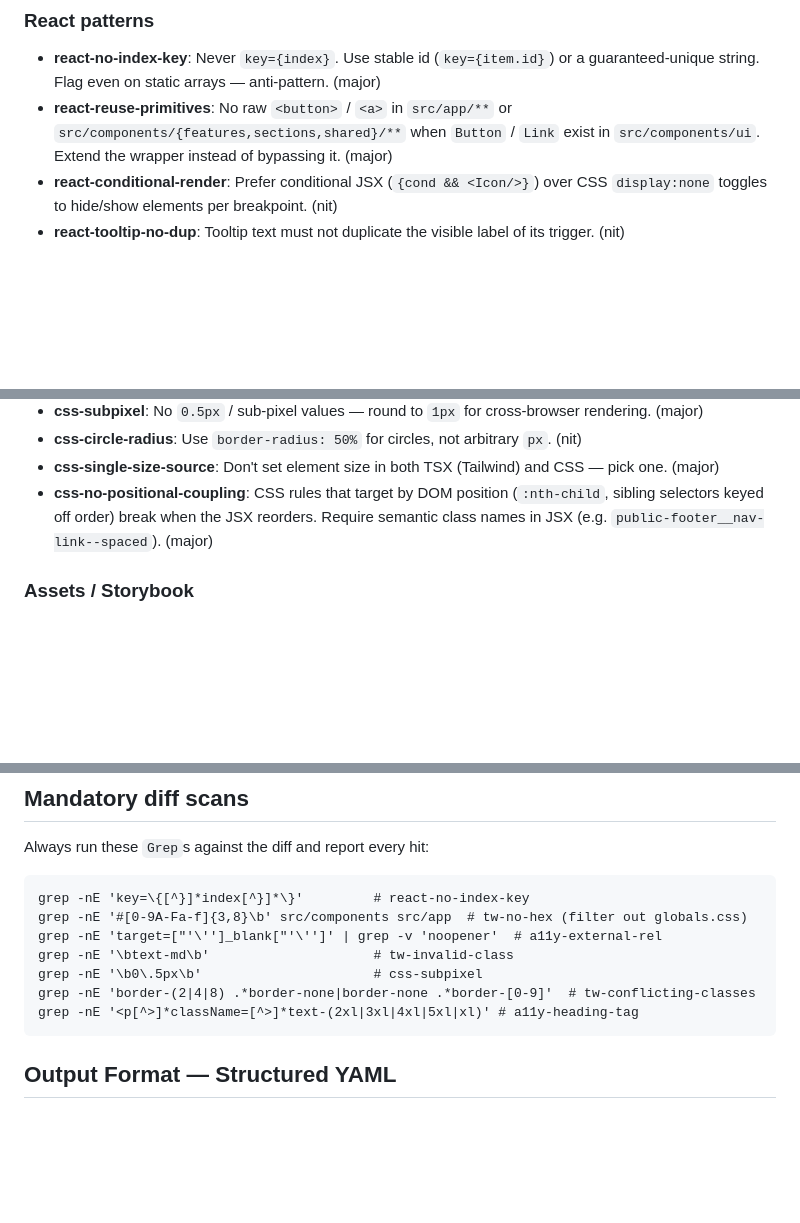
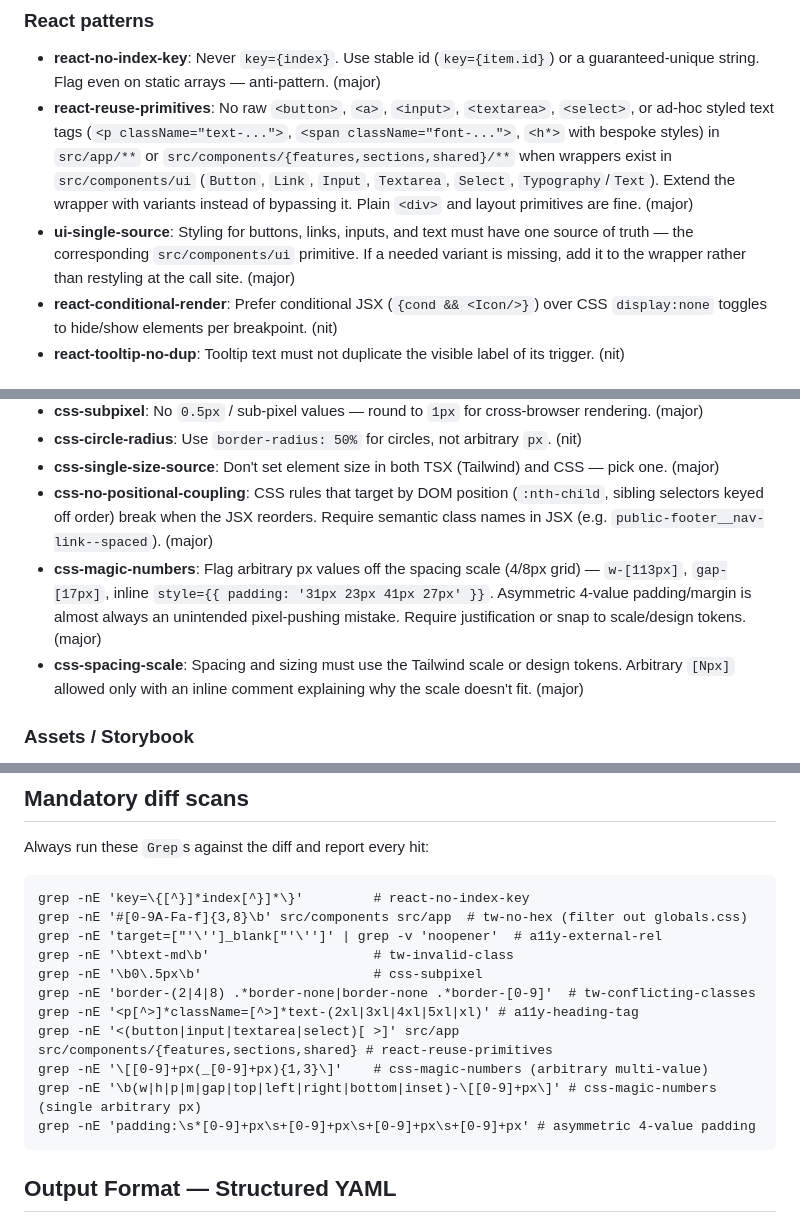
Before and after one commit to potrzebnik/potrzebnik, a Markdown page: .claude/agents/frontend-reviewer.md, 3 parts joined by grey strips. Rendered like a GitHub page; blank space fills up the shorter version.

Commit message:
fix: frontend agent

````diff
--- a/.claude/agents/frontend-reviewer.md
+++ b/.claude/agents/frontend-reviewer.md
@@ -31,7 +31,8 @@ Senior frontend reviewer for the **potrzebnik** repo. Stack: Next.js 16 (App Rou
 ### React patterns
 
 - **react-no-index-key**: Never `key={index}`. Use stable id (`key={item.id}`) or a guaranteed-unique string. Flag even on static arrays — anti-pattern. (major)
-- **react-reuse-primitives**: No raw `<button>` / `<a>` in `src/app/**` or `src/components/{features,sections,shared}/**` when `Button` / `Link` exist in `src/components/ui`. Extend the wrapper instead of bypassing it. (major)
+- **react-reuse-primitives**: No raw `<button>`, `<a>`, `<input>`, `<textarea>`, `<select>`, or ad-hoc styled text tags (`<p className="text-...">`, `<span className="font-...">`, `<h*>` with bespoke styles) in `src/app/**` or `src/components/{features,sections,shared}/**` when wrappers exist in `src/components/ui` (`Button`, `Link`, `Input`, `Textarea`, `Select`, `Typography`/`Text`). Extend the wrapper with variants instead of bypassing it. Plain `<div>` and layout primitives are fine. (major)
+- **ui-single-source**: Styling for buttons, links, inputs, and text must have one source of truth — the corresponding `src/components/ui` primitive. If a needed variant is missing, add it to the wrapper rather than restyling at the call site. (major)
 - **react-conditional-render**: Prefer conditional JSX (`{cond && <Icon/>}`) over CSS `display:none` toggles to hide/show elements per breakpoint. (nit)
 - **react-tooltip-no-dup**: Tooltip text must not duplicate the visible label of its trigger. (nit)
 
@@ -46,6 +47,8 @@ Senior frontend reviewer for the **potrzebnik** repo. Stack: Next.js 16 (App Rou
 - **css-circle-radius**: Use `border-radius: 50%` for circles, not arbitrary `px`. (nit)
 - **css-single-size-source**: Don't set element size in both TSX (Tailwind) and CSS — pick one. (major)
 - **css-no-positional-coupling**: CSS rules that target by DOM position (`:nth-child`, sibling selectors keyed off order) break when the JSX reorders. Require semantic class names in JSX (e.g. `public-footer__nav-link--spaced`). (major)
+- **css-magic-numbers**: Flag arbitrary px values off the spacing scale (4/8px grid) — `w-[113px]`, `gap-[17px]`, inline `style={{ padding: '31px 23px 41px 27px' }}`. Asymmetric 4-value padding/margin is almost always an unintended pixel-pushing mistake. Require justification or snap to scale/design tokens. (major)
+- **css-spacing-scale**: Spacing and sizing must use the Tailwind scale or design tokens. Arbitrary `[Npx]` allowed only with an inline comment explaining why the scale doesn't fit. (major)
 
 ### Assets / Storybook
 
@@ -72,6 +75,10 @@ grep -nE '\btext-md\b'                     # tw-invalid-class
 grep -nE '\b0\.5px\b'                      # css-subpixel
 grep -nE 'border-(2|4|8) .*border-none|border-none .*border-[0-9]'  # tw-conflicting-classes
 grep -nE '<p[^>]*className=[^>]*text-(2xl|3xl|4xl|5xl|xl)' # a11y-heading-tag
+grep -nE '<(button|input|textarea|select)[ >]' src/app src/components/{features,sections,shared} # react-reuse-primitives
+grep -nE '\[[0-9]+px(_[0-9]+px){1,3}\]'    # css-magic-numbers (arbitrary multi-value)
+grep -nE '\b(w|h|p|m|gap|top|left|right|bottom|inset)-\[[0-9]+px\]' # css-magic-numbers (single arbitrary px)
+grep -nE 'padding:\s*[0-9]+px\s+[0-9]+px\s+[0-9]+px\s+[0-9]+px' # asymmetric 4-value padding
 ```
 
 ## Output Format — Structured YAML
````
